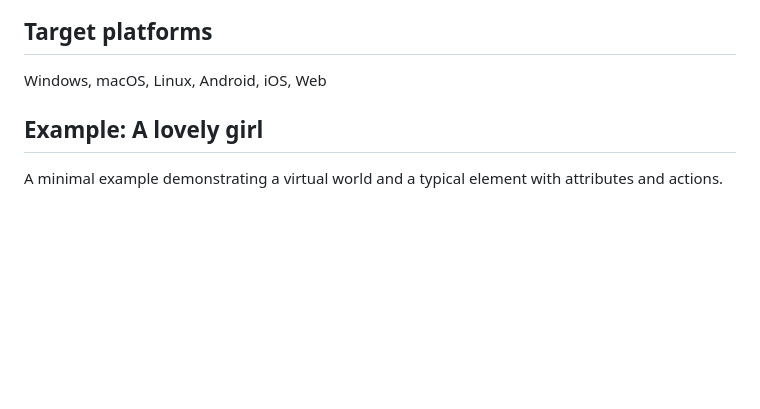
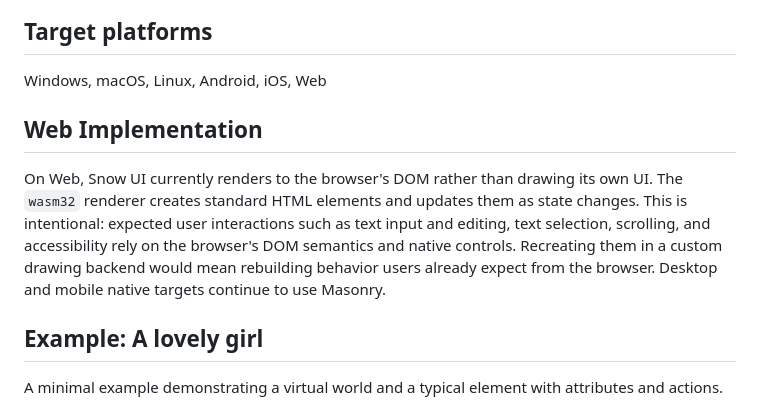
Before and after one commit to snow-ui-rs/snow-ui, a Markdown page: README.md, the part around the change. Rendered like a GitHub page; blank space fills up the shorter version.

Commit message:
docs: add Web implementation details to README

```diff
--- a/README.md
+++ b/README.md
@@ -34,6 +34,10 @@ Snow UI's UI DSL is written in pure Rust, using Rust syntax and macros rather th
 ## Target platforms
 
 Windows, macOS, Linux, Android, iOS, Web
+
+## Web Implementation
+
+On Web, Snow UI currently renders to the browser's DOM rather than drawing its own UI. The `wasm32` renderer creates standard HTML elements and updates them as state changes. This is intentional: expected user interactions such as text input and editing, text selection, scrolling, and accessibility rely on the browser's DOM semantics and native controls. Recreating them in a custom drawing backend would mean rebuilding behavior users already expect from the browser. Desktop and mobile native targets continue to use Masonry.
 
 ## Example: A lovely girl
 
```
